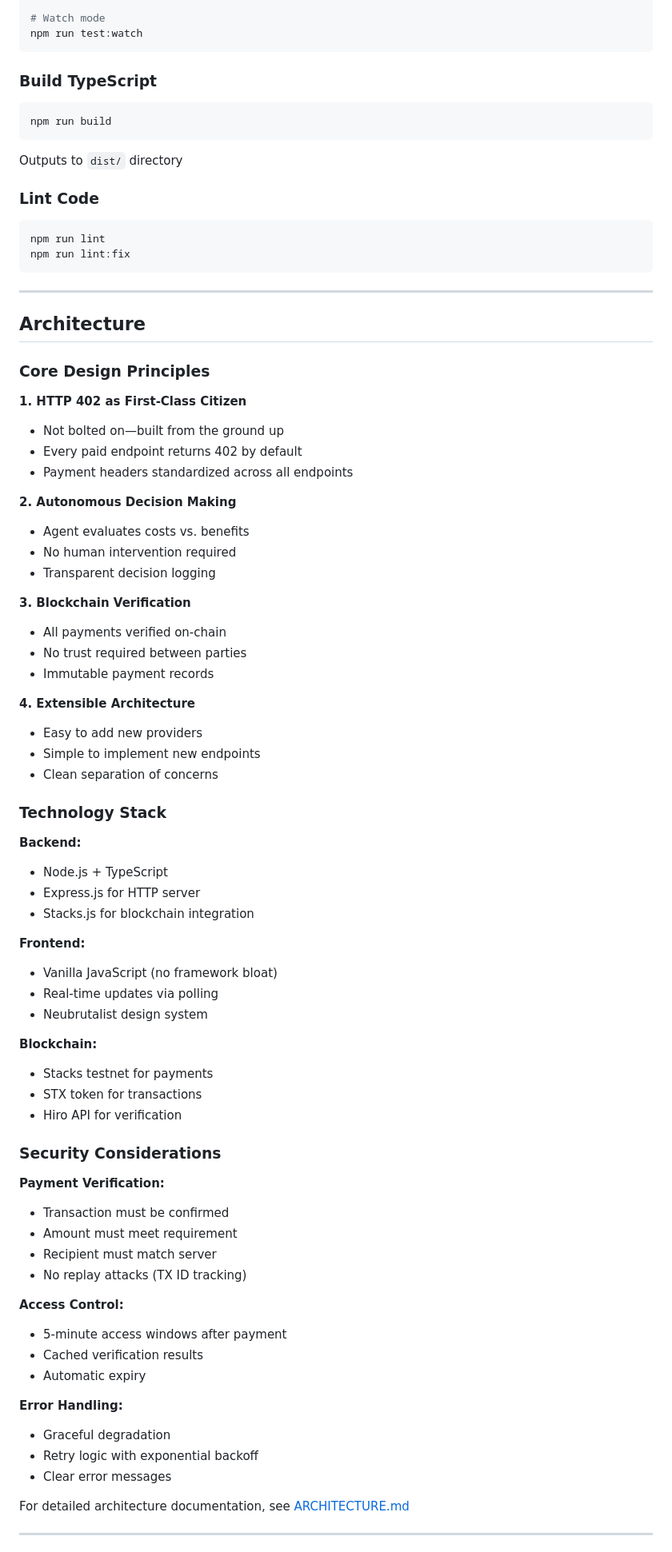
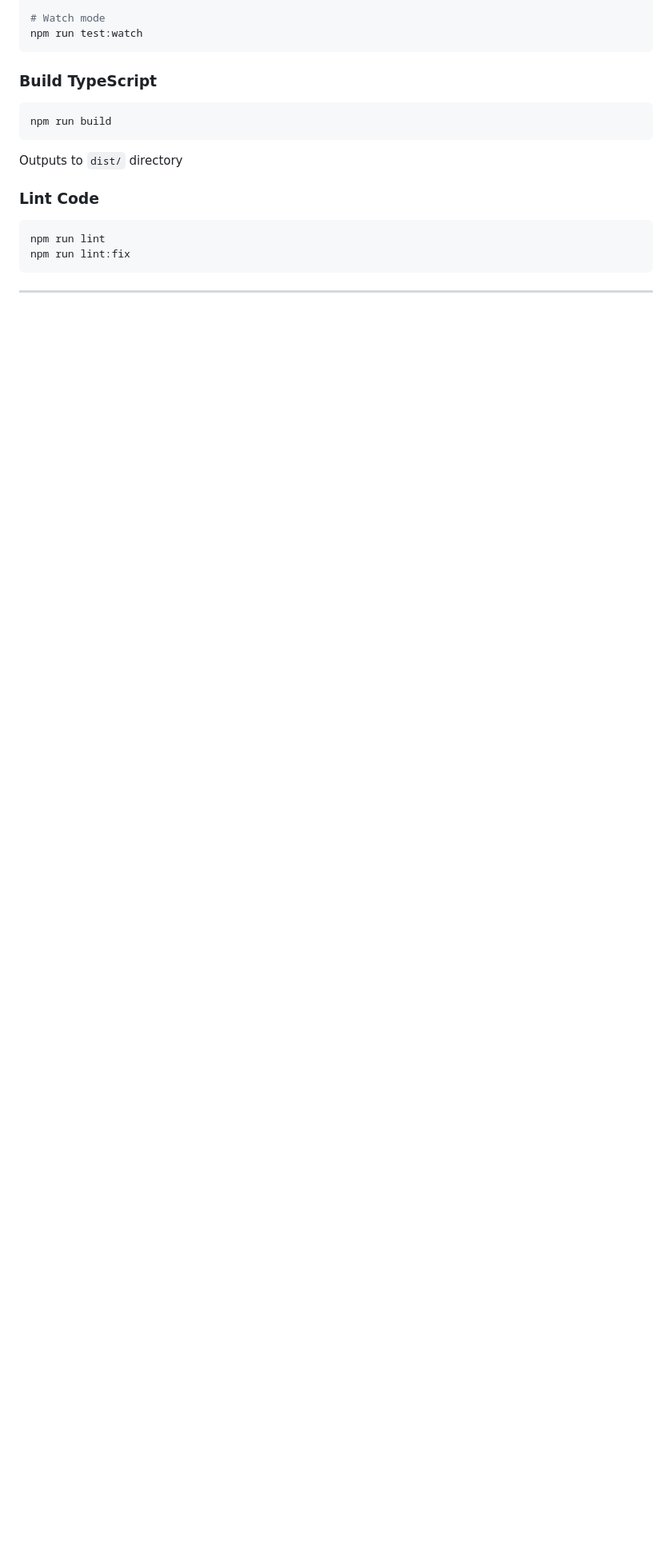
Before and after one commit to abbasmir12/agent402, a Markdown page: README.md, the part around one of its changes. Shown at 80% size. Drawn GitHub-style; blank space fills up the shorter version.

Commit message:
docs: remove Architecture, Roadmap, Resources, and Contact sections from README

```diff
--- a/README.md
+++ b/README.md
@@ -640,66 +639,3 @@ npm run lint:fix
 
 ---
 
-## Architecture
-
-### Core Design Principles
-
-**1. HTTP 402 as First-Class Citizen**
-- Not bolted on—built from the ground up
-- Every paid endpoint returns 402 by default
-- Payment headers standardized across all endpoints
-
-**2. Autonomous Decision Making**
-- Agent evaluates costs vs. benefits
-- No human intervention required
-- Transparent decision logging
-
-**3. Blockchain Verification**
-- All payments verified on-chain
-- No trust required between parties
-- Immutable payment records
-
-**4. Extensible Architecture**
-- Easy to add new providers
-- Simple to implement new endpoints
-- Clean separation of concerns
-
-### Technology Stack
-
-**Backend:**
-- Node.js + TypeScript
-- Express.js for HTTP server
-- Stacks.js for blockchain integration
-
-**Frontend:**
-- Vanilla JavaScript (no framework bloat)
-- Real-time updates via polling
-- Neubrutalist design system
-
-**Blockchain:**
-- Stacks testnet for payments
-- STX token for transactions
-- Hiro API for verification
-
-### Security Considerations
-
-**Payment Verification:**
-- Transaction must be confirmed
-- Amount must meet requirement
-- Recipient must match server
-- No replay attacks (TX ID tracking)
-
-**Access Control:**
-- 5-minute access windows after payment
-- Cached verification results
-- Automatic expiry
-
-**Error Handling:**
-- Graceful degradation
-- Retry logic with exponential backoff
-- Clear error messages
-
-For detailed architecture documentation, see [ARCHITECTURE.md](./ARCHITECTURE.md)
-
----
-
```
Also changed, not shown: other parts of README.md (+2 -80 lines).
